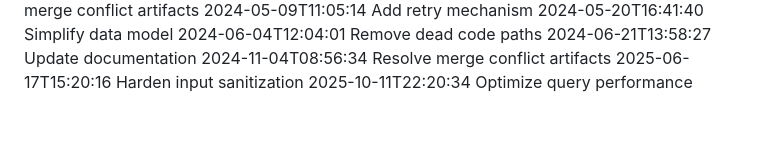
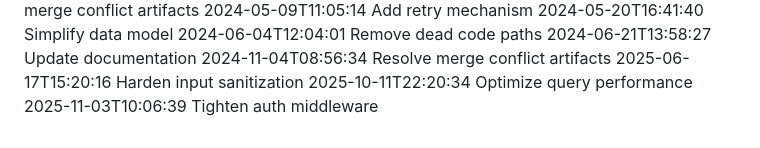
Before and after one commit to Adeel-ML/agentic-vm-session-manager, a Markdown page: .github/devlog.md, the part around the change. Drawn GitHub-style.

Commit message:
Tighten auth middleware

```diff
--- a/.github/devlog.md
+++ b/.github/devlog.md
@@ -67,3 +67,4 @@
 2024-11-04T08:56:34 Resolve merge conflict artifacts
 2025-06-17T15:20:16 Harden input sanitization
 2025-10-11T22:20:34 Optimize query performance
+2025-11-03T10:06:39 Tighten auth middleware
```
